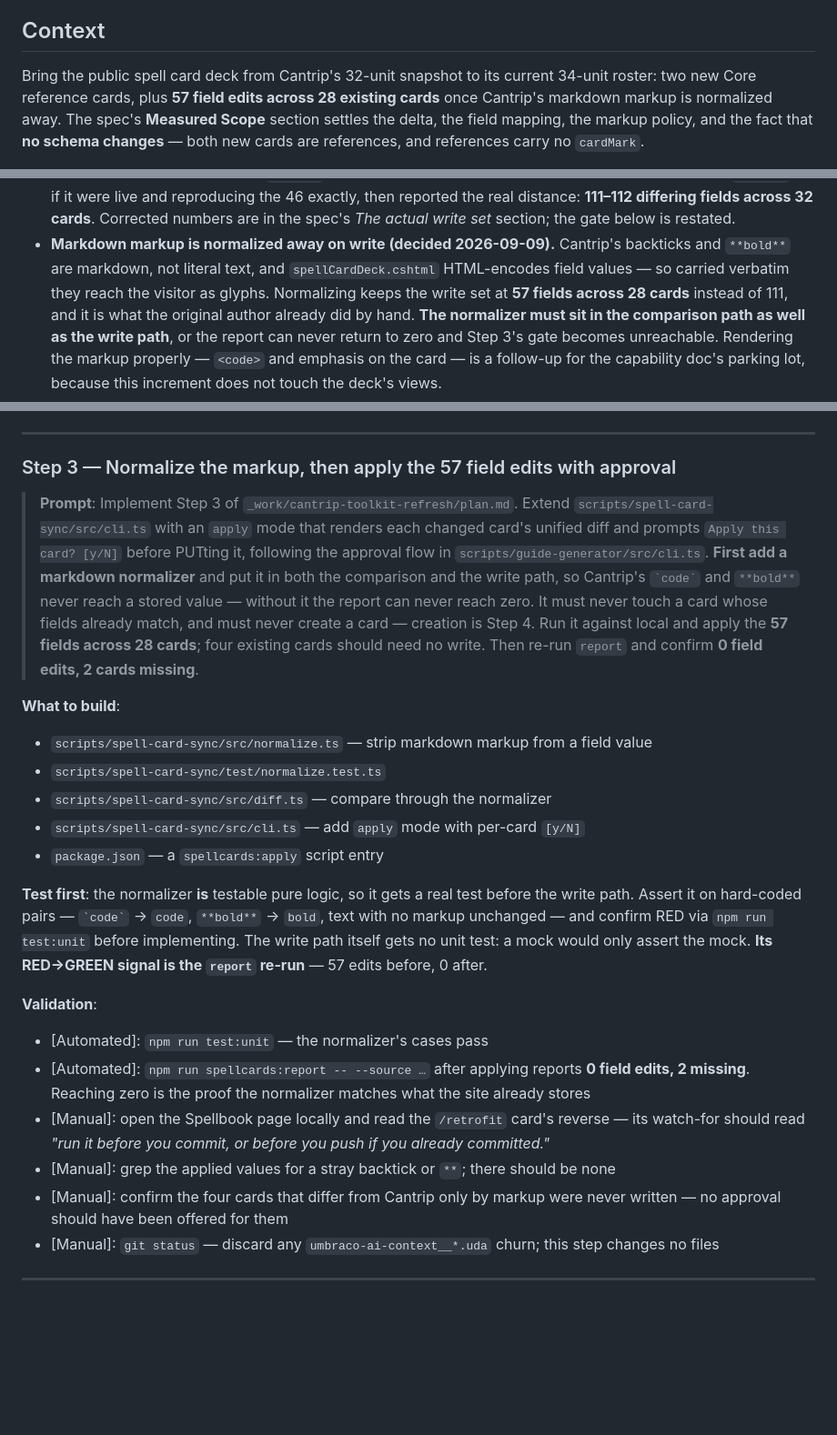
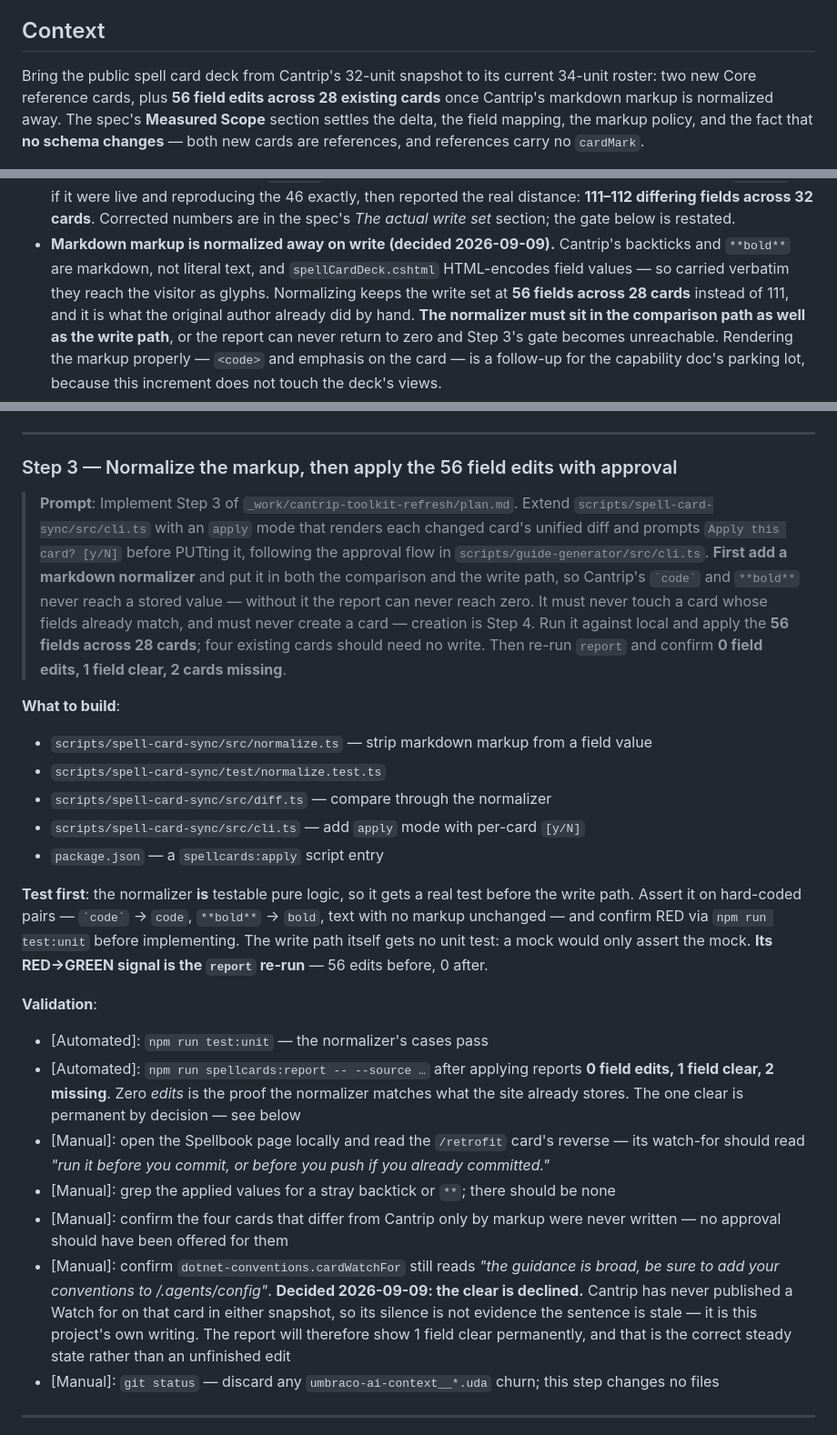
Before and after one commit to robot-denny/ai-sketchlab, a Markdown page: _work/cantrip-toolkit-refresh/plan.md, 3 parts joined by grey strips. Shown at 91% size. Rendered like a GitHub page; blank space fills up the shorter version.

```diff
--- a/_work/cantrip-toolkit-refresh/plan.md
+++ b/_work/cantrip-toolkit-refresh/plan.md
@@ -8,7 +8,7 @@
 ## Context
 
 Bring the public spell card deck from Cantrip's 32-unit snapshot to its current 34-unit roster:
-two new Core reference cards, plus **57 field edits across 28 existing cards** once Cantrip's
+two new Core reference cards, plus **56 field edits across 28 existing cards** once Cantrip's
 markdown markup is normalized away. The spec's **Measured Scope** section settles the delta, the
 field mapping, the markup policy, and the fact that **no schema changes** — both new cards are
 references, and references carry no `cardMark`.
@@ -49,7 +49,7 @@ The deck itself — views, CSS, schema, artwork — is not edited at any point.
   the spec's *The actual write set* section; the gate below is restated.
 - **Markdown markup is normalized away on write (decided 2026-09-09).** Cantrip's backticks and
   `**bold**` are markdown, not literal text, and `spellCardDeck.cshtml` HTML-encodes field values —
-  so carried verbatim they reach the visitor as glyphs. Normalizing keeps the write set at **57
+  so carried verbatim they reach the visitor as glyphs. Normalizing keeps the write set at **56
   fields across 28 cards** instead of 111, and it is what the original author already did by hand.
   **The normalizer must sit in the comparison path as well as the write path**, or the report can
   never return to zero and Step 3's gate becomes unreachable.
@@ -164,7 +164,7 @@ The step heading contains a ready-to-use prompt you can paste into a new session
 
 ---
 
-### Step 3 — Normalize the markup, then apply the 57 field edits with approval
+### Step 3 — Normalize the markup, then apply the 56 field edits with approval
 
 > **Prompt**: Implement Step 3 of `_work/cantrip-toolkit-refresh/plan.md`. Extend
 > `scripts/spell-card-sync/src/cli.ts` with an `apply` mode that renders each changed card's
@@ -172,9 +172,9 @@ The step heading contains a ready-to-use prompt you can paste into a new session
 > in `scripts/guide-generator/src/cli.ts`. **First add a markdown normalizer** and put it in both the
 > comparison and the write path, so Cantrip's `` `code` `` and `**bold**` never reach a stored value —
 > without it the report can never reach zero. It must never touch a card whose fields already match,
-> and must never create a card — creation is Step 4. Run it against local and apply the **57 fields
+> and must never create a card — creation is Step 4. Run it against local and apply the **56 fields
 > across 28 cards**; four existing cards should need no write. Then re-run `report` and confirm
-> **0 field edits, 2 cards missing**.
+> **0 field edits, 1 field clear, 2 cards missing**.
 
 **What to build**:
 - `scripts/spell-card-sync/src/normalize.ts` — strip markdown markup from a field value
@@ -186,18 +186,24 @@ The step heading contains a ready-to-use prompt you can paste into a new session
 **Test first**: the normalizer **is** testable pure logic, so it gets a real test before the write
 path. Assert it on hard-coded pairs — `` `code` `` → `code`, `**bold**` → `bold`, text with no markup
 unchanged — and confirm RED via `npm run test:unit` before implementing. The write path itself gets no
-unit test: a mock would only assert the mock. **Its RED→GREEN signal is the `report` re-run** — 57
+unit test: a mock would only assert the mock. **Its RED→GREEN signal is the `report` re-run** — 56
 edits before, 0 after.
 
 **Validation**:
 - [Automated]: `npm run test:unit` — the normalizer's cases pass
 - [Automated]: `npm run spellcards:report -- --source …` after applying reports **0 field edits,
-  2 missing**. Reaching zero is the proof the normalizer matches what the site already stores
+  1 field clear, 2 missing**. Zero *edits* is the proof the normalizer matches what the site already
+  stores. The one clear is permanent by decision — see below
 - [Manual]: open the Spellbook page locally and read the `/retrofit` card's reverse — its watch-for
   should read *"run it before you commit, or before you push if you already committed."*
 - [Manual]: grep the applied values for a stray backtick or `**`; there should be none
 - [Manual]: confirm the four cards that differ from Cantrip only by markup were never written — no
   approval should have been offered for them
+- [Manual]: confirm `dotnet-conventions.cardWatchFor` still reads *"the guidance is broad, be sure to
+  add your conventions to /.agents/config"*. **Decided 2026-09-09: the clear is declined.** Cantrip
+  has never published a Watch for on that card in either snapshot, so its silence is not evidence the
+  sentence is stale — it is this project's own writing. The report will therefore show 1 field clear
+  permanently, and that is the correct steady state rather than an unfinished edit
 - [Manual]: `git status` — discard any `umbraco-ai-context__*.uda` churn; this step changes no files
 
 ---
```
Also changed, not shown: _work/cantrip-toolkit-refresh/spec.md (+13 -5 lines).
